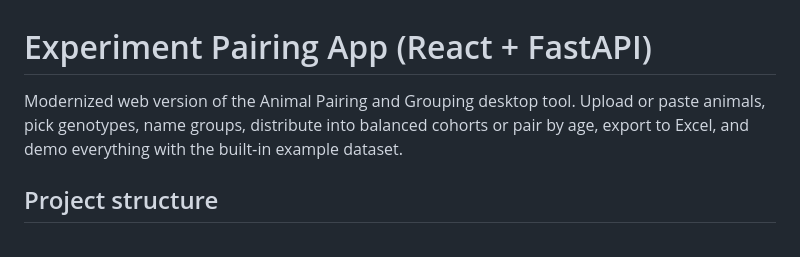
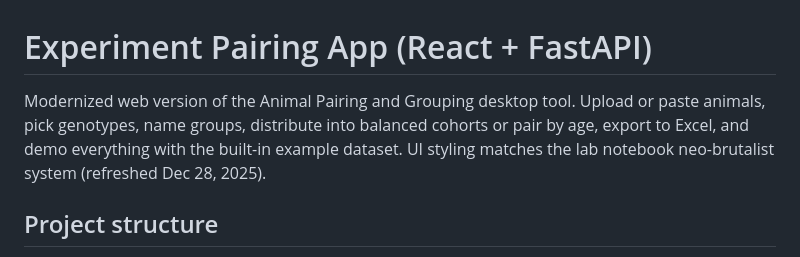
Before and after one commit to meghamsh738/Experiment-pairing-app, a Markdown page: modern-app/README.md, the part around the change. Drawn GitHub-style.

```diff
--- a/modern-app/README.md
+++ b/modern-app/README.md
@@ -1,6 +1,6 @@
 # Experiment Pairing App (React + FastAPI)
 
-Modernized web version of the Animal Pairing and Grouping desktop tool. Upload or paste animals, pick genotypes, name groups, distribute into balanced cohorts or pair by age, export to Excel, and demo everything with the built‑in example dataset.
+Modernized web version of the Animal Pairing and Grouping desktop tool. Upload or paste animals, pick genotypes, name groups, distribute into balanced cohorts or pair by age, export to Excel, and demo everything with the built-in example dataset. UI styling matches the lab notebook neo-brutalist system (refreshed Dec 28, 2025).
 
 ## Project structure
 - `src/` – React UI (Vite + TypeScript + Tailwind).
```
Also changed, not shown: README.md (+2 -2 lines), modern-app/screenshots/example_run.png, 3 other files.
